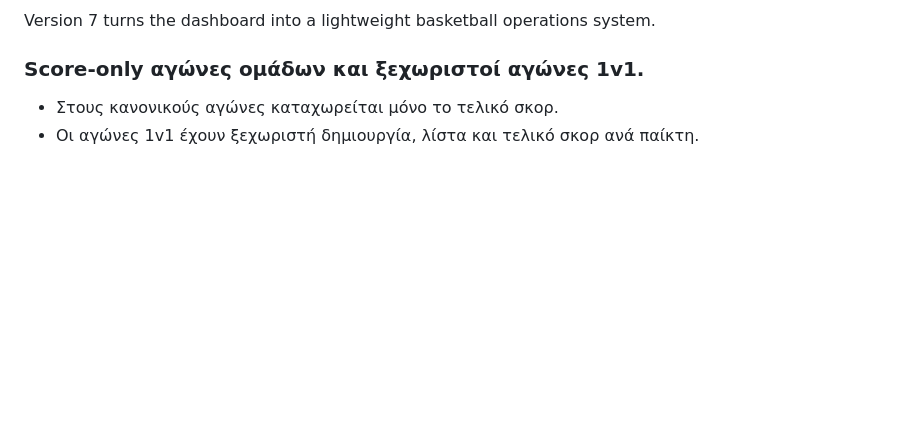
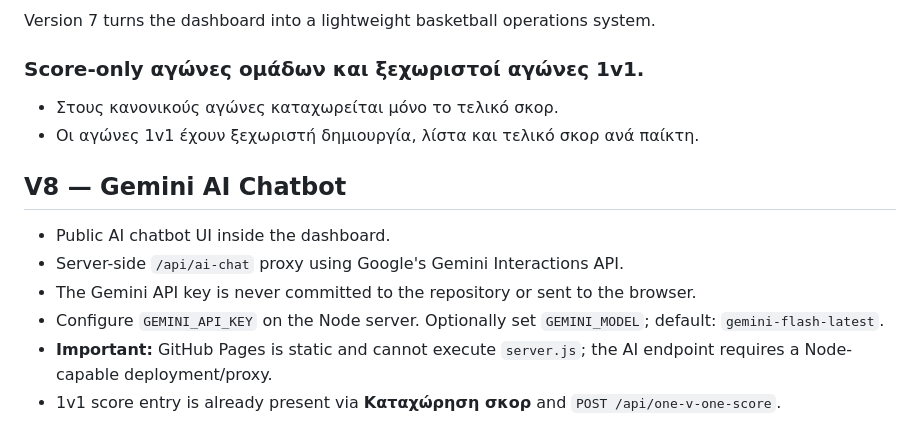
Before and after one commit to LinuxManual/BasketLeaguePro, a Markdown page: README.md, the part around the change. Drawn GitHub-style; blank space fills up the shorter version.

Commit message:
docs: document Gemini AI setup

```diff
--- a/README.md
+++ b/README.md
@@ -61,3 +61,12 @@ Version 7 turns the dashboard into a lightweight basketball operations system.
 
 - Στους κανονικούς αγώνες καταχωρείται μόνο το τελικό σκορ.
 - Οι αγώνες 1v1 έχουν ξεχωριστή δημιουργία, λίστα και τελικό σκορ ανά παίκτη.
+
+
+## V8 — Gemini AI Chatbot
+- Public AI chatbot UI inside the dashboard.
+- Server-side `/api/ai-chat` proxy using Google's Gemini Interactions API.
+- The Gemini API key is never committed to the repository or sent to the browser.
+- Configure `GEMINI_API_KEY` on the Node server. Optionally set `GEMINI_MODEL`; default: `gemini-flash-latest`.
+- **Important:** GitHub Pages is static and cannot execute `server.js`; the AI endpoint requires a Node-capable deployment/proxy.
+- 1v1 score entry is already present via **Καταχώρηση σκορ** and `POST /api/one-v-one-score`.
```
